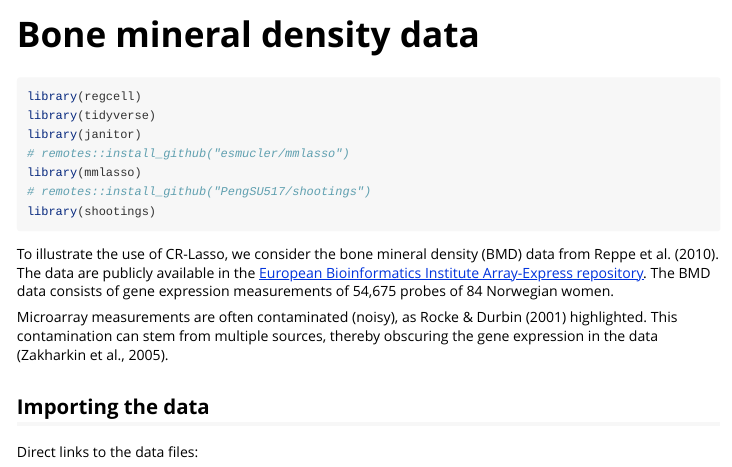
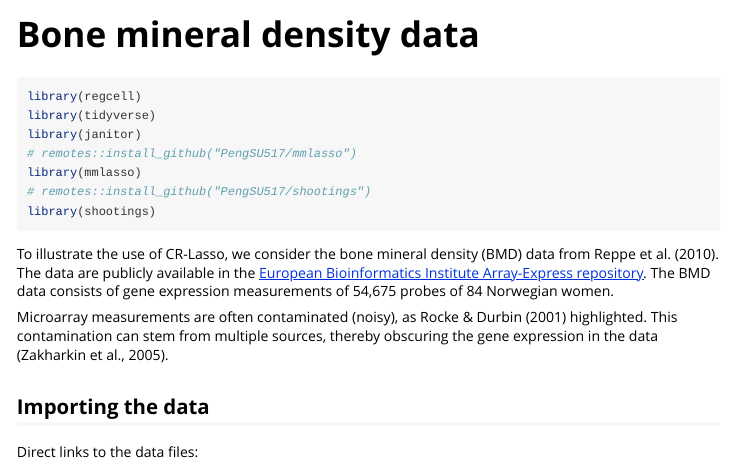
Before and after one commit to PengSU517/regcell, an R Markdown document (vignettes/realdata.Rmd): the page in a window 1100 px wide, from its top. Rendered offline with R 4.5, knitr and Pandoc, with nearby package versions; some code elsewhere in the file could not run offline.

Commit message:
update the realdata page

```diff
--- a/vignettes/realdata.Rmd
+++ b/vignettes/realdata.Rmd
@@ -27,7 +27,7 @@ knitr::opts_chunk$set(
 library(regcell)
 library(tidyverse)
 library(janitor)
-# remotes::install_github("esmucler/mmlasso")
+# remotes::install_github("PengSU517/mmlasso")
 library(mmlasso)
 # remotes::install_github("PengSU517/shootings")
 library(shootings)
```
Also changed, not shown: docs/pkgdown.yml, 1 other file.
